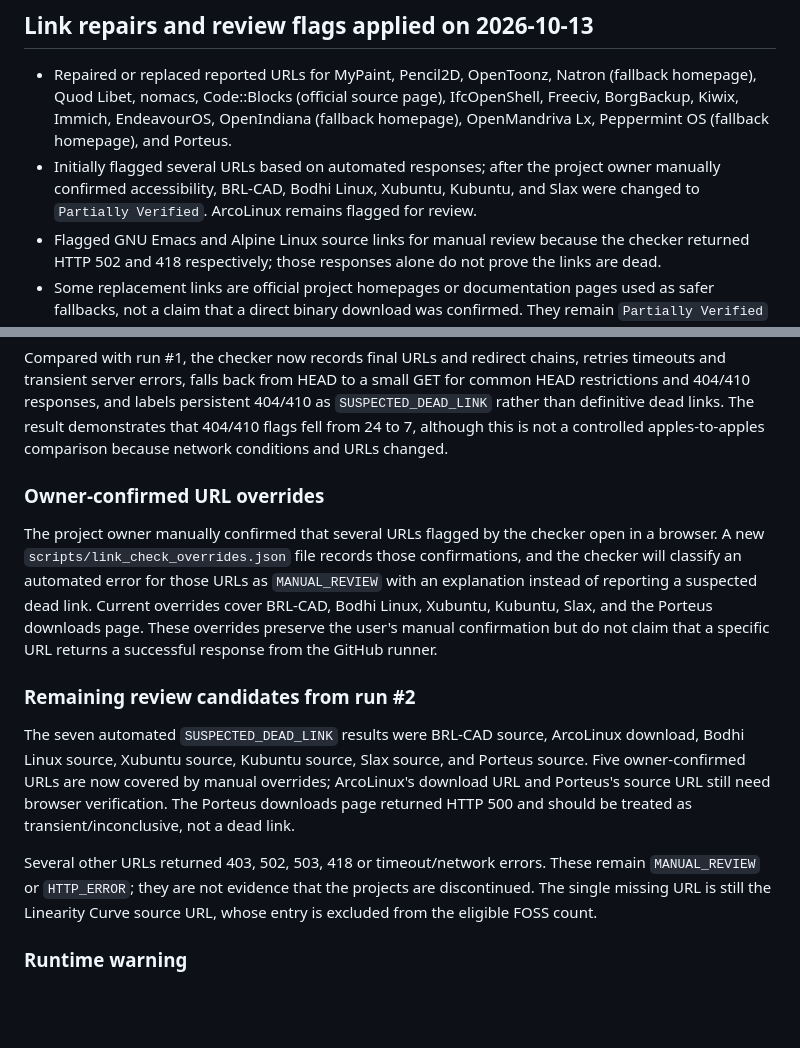
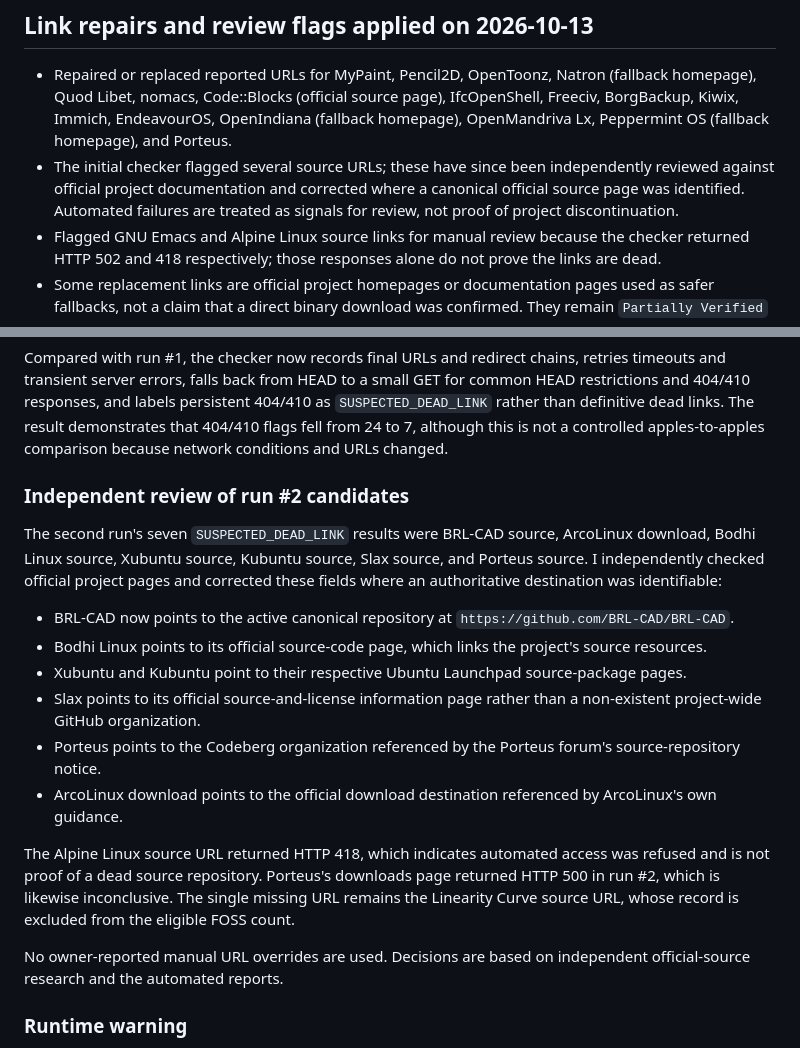
Before and after one commit to Kamino-88/foss-atlas, a Markdown page: CATALOG-LINK-STATUS-REVIEW.md, 2 parts joined by grey strips. GitHub-like rendering; blank space fills up the shorter version.

Commit message:
Replace manual reports with independent official-source review

```diff
--- a/CATALOG-LINK-STATUS-REVIEW.md
+++ b/CATALOG-LINK-STATUS-REVIEW.md
@@ -31,7 +31,7 @@ A 404/410 is a candidate for repair, not proof the software project is discontin
 ## Link repairs and review flags applied on 2026-10-13
 
 - Repaired or replaced reported URLs for MyPaint, Pencil2D, OpenToonz, Natron (fallback homepage), Quod Libet, nomacs, Code::Blocks (official source page), IfcOpenShell, Freeciv, BorgBackup, Kiwix, Immich, EndeavourOS, OpenIndiana (fallback homepage), OpenMandriva Lx, Peppermint OS (fallback homepage), and Porteus.
-- Initially flagged several URLs based on automated responses; after the project owner manually confirmed accessibility, BRL-CAD, Bodhi Linux, Xubuntu, Kubuntu, and Slax were changed to `Partially Verified`. ArcoLinux remains flagged for review.
+- The initial checker flagged several source URLs; these have since been independently reviewed against official project documentation and corrected where a canonical official source page was identified. Automated failures are treated as signals for review, not proof of project discontinuation.
 - Flagged GNU Emacs and Alpine Linux source links for manual review because the checker returned HTTP 502 and 418 respectively; those responses alone do not prove the links are dead.
 - Some replacement links are official project homepages or documentation pages used as safer fallbacks, not a claim that a direct binary download was confirmed. They remain `Partially Verified` or `Needs Review` as appropriate.
 
@@ -92,15 +92,19 @@ The second successful GitHub Actions run (#2) checked **621 URL fields** coverin
 
 Compared with run #1, the checker now records final URLs and redirect chains, retries timeouts and transient server errors, falls back from HEAD to a small GET for common HEAD restrictions and 404/410 responses, and labels persistent 404/410 as `SUSPECTED_DEAD_LINK` rather than definitive dead links. The result demonstrates that 404/410 flags fell from 24 to 7, although this is not a controlled apples-to-apples comparison because network conditions and URLs changed.
 
-### Owner-confirmed URL overrides
+### Independent review of run #2 candidates
 
-The project owner manually confirmed that several URLs flagged by the checker open in a browser. A new `scripts/link_check_overrides.json` file records those confirmations, and the checker will classify an automated error for those URLs as `MANUAL_REVIEW` with an explanation instead of reporting a suspected dead link. Current overrides cover BRL-CAD, Bodhi Linux, Xubuntu, Kubuntu, Slax, and the Porteus downloads page. These overrides preserve the user's manual confirmation but do not claim that a specific URL returns a successful response from the GitHub runner.
+The second run's seven `SUSPECTED_DEAD_LINK` results were BRL-CAD source, ArcoLinux download, Bodhi Linux source, Xubuntu source, Kubuntu source, Slax source, and Porteus source. I independently checked official project pages and corrected these fields where an authoritative destination was identifiable:
+- BRL-CAD now points to the active canonical repository at `https://github.com/BRL-CAD/BRL-CAD`.
+- Bodhi Linux points to its official source-code page, which links the project's source resources.
+- Xubuntu and Kubuntu point to their respective Ubuntu Launchpad source-package pages.
+- Slax points to its official source-and-license information page rather than a non-existent project-wide GitHub organization.
+- Porteus points to the Codeberg organization referenced by the Porteus forum's source-repository notice.
+- ArcoLinux download points to the official download destination referenced by ArcoLinux's own guidance.
 
-### Remaining review candidates from run #2
+The Alpine Linux source URL returned HTTP 418, which indicates automated access was refused and is not proof of a dead source repository. Porteus's downloads page returned HTTP 500 in run #2, which is likewise inconclusive. The single missing URL remains the Linearity Curve source URL, whose record is excluded from the eligible FOSS count.
 
-The seven automated `SUSPECTED_DEAD_LINK` results were BRL-CAD source, ArcoLinux download, Bodhi Linux source, Xubuntu source, Kubuntu source, Slax source, and Porteus source. Five owner-confirmed URLs are now covered by manual overrides; ArcoLinux's download URL and Porteus's source URL still need browser verification. The Porteus downloads page returned HTTP 500 and should be treated as transient/inconclusive, not a dead link.
-
-Several other URLs returned 403, 502, 503, 418 or timeout/network errors. These remain `MANUAL_REVIEW` or `HTTP_ERROR`; they are not evidence that the projects are discontinued. The single missing URL is still the Linearity Curve source URL, whose entry is excluded from the eligible FOSS count.
+No owner-reported manual URL overrides are used. Decisions are based on independent official-source research and the automated reports.
 
 ### Runtime warning
 
```
